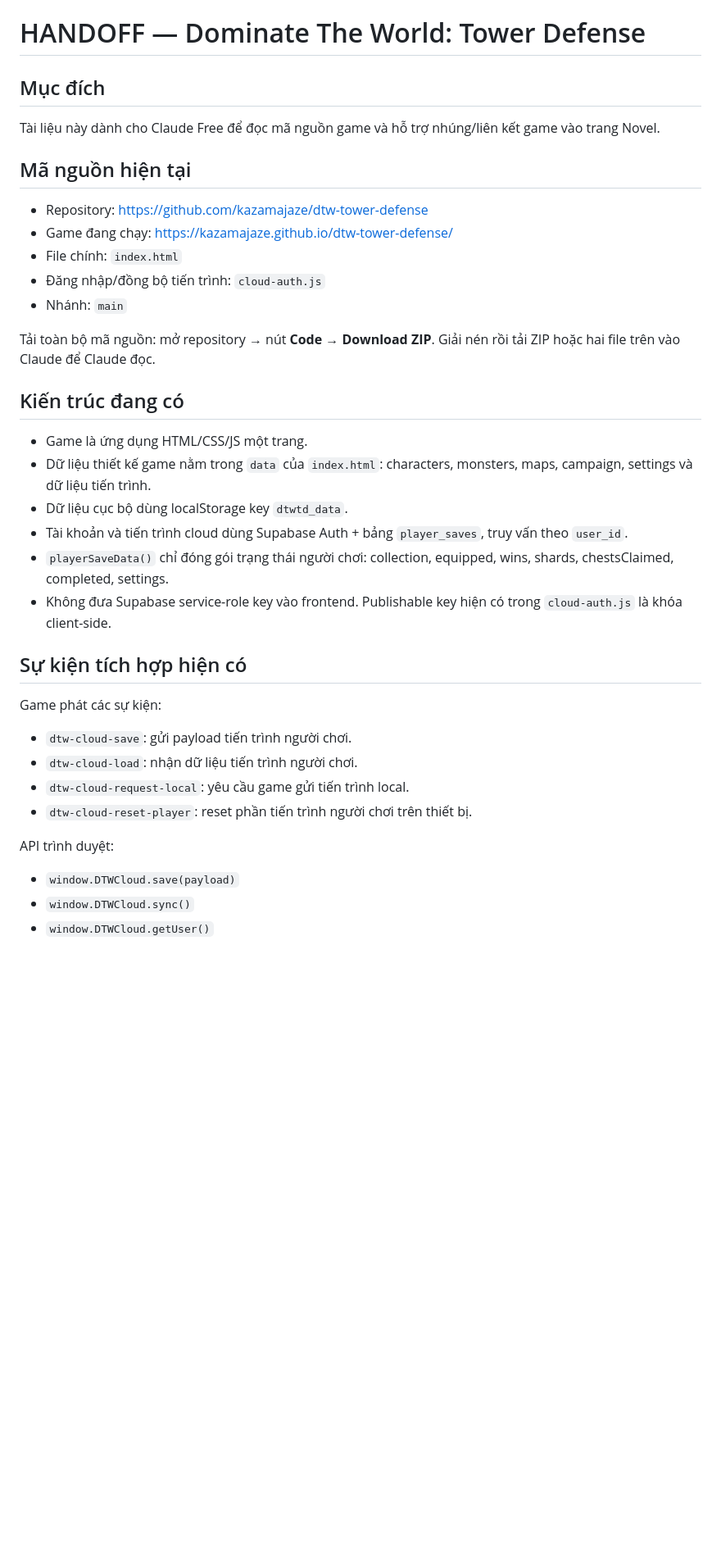
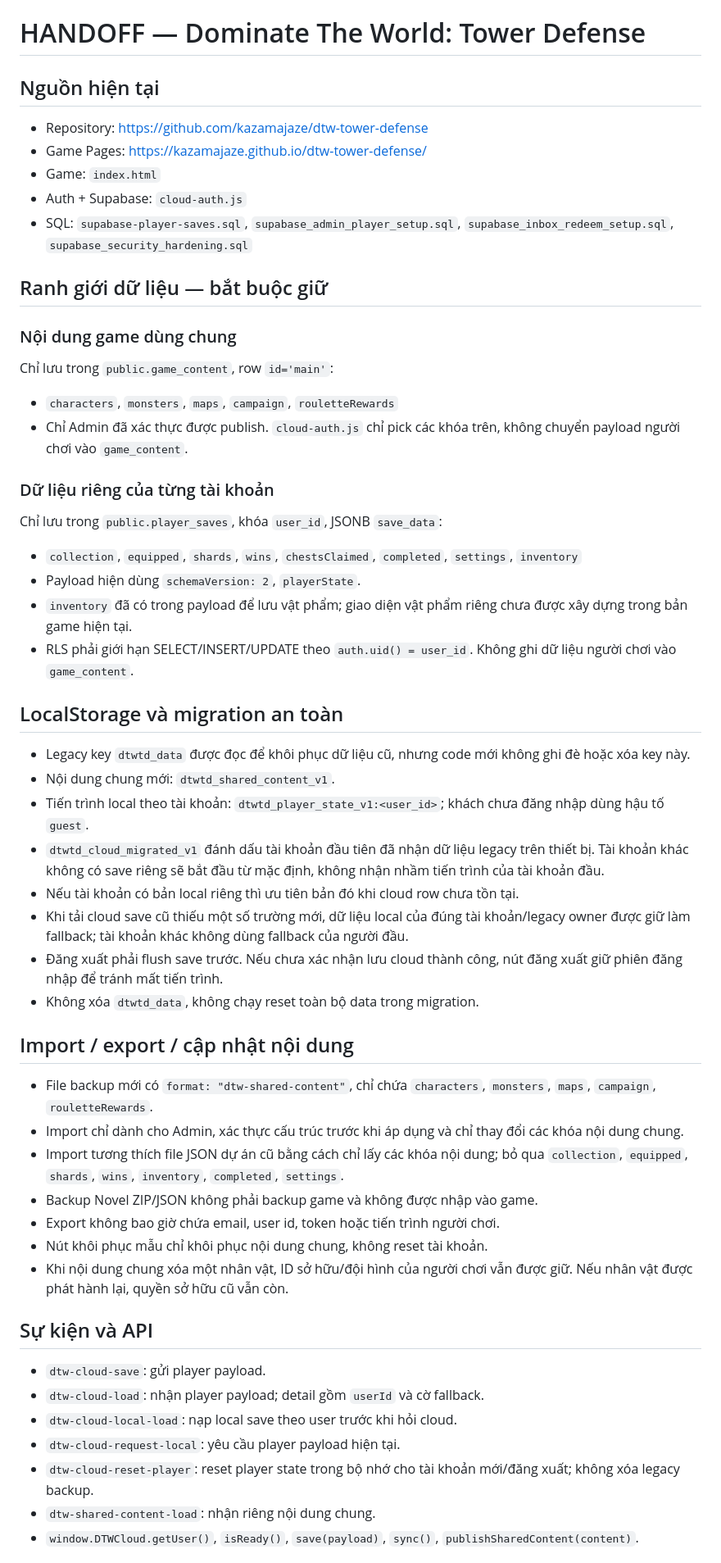
Before and after one commit to kazamajaze/dtw-tower-defense, a Markdown page: HANDOFF_FOR_CLAUDE.md, the part around one of its changes. Shown at 82% size. GitHub-like rendering; blank space fills up the shorter version.

Commit message:
Document separated player saves and safe migration

```diff
--- a/HANDOFF_FOR_CLAUDE.md
+++ b/HANDOFF_FOR_CLAUDE.md
@@ -1,34 +1,50 @@
 # HANDOFF — Dominate The World: Tower Defense
 
-## Mục đích
-Tài liệu này dành cho Claude Free để đọc mã nguồn game và hỗ trợ nhúng/liên kết game vào trang Novel.
+## Nguồn hiện tại
+- Repository: https://github.com/kazamajaze/dtw-tower-defense
+- Game Pages: https://kazamajaze.github.io/dtw-tower-defense/
+- Game: `index.html`
+- Auth + Supabase: `cloud-auth.js`
+- SQL: `supabase-player-saves.sql`, `supabase_admin_player_setup.sql`, `supabase_inbox_redeem_setup.sql`, `supabase_security_hardening.sql`
 
-## Mã nguồn hiện tại
-- Repository: https://github.com/kazamajaze/dtw-tower-defense
-- Game đang chạy: https://kazamajaze.github.io/dtw-tower-defense/
-- File chính: `index.html`
-- Đăng nhập/đồng bộ tiến trình: `cloud-auth.js`
-- Nhánh: `main`
+## Ranh giới dữ liệu — bắt buộc giữ
+### Nội dung game dùng chung
+Chỉ lưu trong `public.game_content`, row `id='main'`:
+- `characters`, `monsters`, `maps`, `campaign`, `rouletteRewards`
+- Chỉ Admin đã xác thực được publish. `cloud-auth.js` chỉ pick các khóa trên, không chuyển payload người chơi vào `game_content`.
 
-Tải toàn bộ mã nguồn: mở repository → nút **Code** → **Download ZIP**. Giải nén rồi tải ZIP hoặc hai file trên vào Claude để Claude đọc.
+### Dữ liệu riêng của từng tài khoản
+Chỉ lưu trong `public.player_saves`, khóa `user_id`, JSONB `save_data`:
+- `collection`, `equipped`, `shards`, `wins`, `chestsClaimed`, `completed`, `settings`, `inventory`
+- Payload hiện dùng `schemaVersion: 2`, `playerState`.
+- `inventory` đã có trong payload để lưu vật phẩm; giao diện vật phẩm riêng chưa được xây dựng trong bản game hiện tại.
+- RLS phải giới hạn SELECT/INSERT/UPDATE theo `auth.uid() = user_id`. Không ghi dữ liệu người chơi vào `game_content`.
 
-## Kiến trúc đang có
-- Game là ứng dụng HTML/CSS/JS một trang.
-- Dữ liệu thiết kế game nằm trong `data` của `index.html`: characters, monsters, maps, campaign, settings và dữ liệu tiến trình.
-- Dữ liệu cục bộ dùng localStorage key `dtwtd_data`.
-- Tài khoản và tiến trình cloud dùng Supabase Auth + bảng `player_saves`, truy vấn theo `user_id`.
-- `playerSaveData()` chỉ đóng gói trạng thái người chơi: collection, equipped, wins, shards, chestsClaimed, completed, settings.
-- Không đưa Supabase service-role key vào frontend. Publishable key hiện có trong `cloud-auth.js` là khóa client-side.
+## LocalStorage và migration an toàn
+- Legacy key `dtwtd_data` được đọc để khôi phục dữ liệu cũ, nhưng code mới không ghi đè hoặc xóa key này.
+- Nội dung chung mới: `dtwtd_shared_content_v1`.
+- Tiến trình local theo tài khoản: `dtwtd_player_state_v1:<user_id>`; khách chưa đăng nhập dùng hậu tố `guest`.
+- `dtwtd_cloud_migrated_v1` đánh dấu tài khoản đầu tiên đã nhận dữ liệu legacy trên thiết bị. Tài khoản khác không có save riêng sẽ bắt đầu từ mặc định, không nhận nhầm tiến trình của tài khoản đầu.
+- Nếu tài khoản có bản local riêng thì ưu tiên bản đó khi cloud row chưa tồn tại.
+- Khi tải cloud save cũ thiếu một số trường mới, dữ liệu local của đúng tài khoản/legacy owner được giữ làm fallback; tài khoản khác không dùng fallback của người đầu.
+- Đăng xuất phải flush save trước. Nếu chưa xác nhận lưu cloud thành công, nút đăng xuất giữ phiên đăng nhập để tránh mất tiến trình.
+- Không xóa `dtwtd_data`, không chạy reset toàn bộ data trong migration.
 
-## Sự kiện tích hợp hiện có
-Game phát các sự kiện:
-- `dtw-cloud-save`: gửi payload tiến trình người chơi.
-- `dtw-cloud-load`: nhận dữ liệu tiến trình người chơi.
-- `dtw-cloud-request-local`: yêu cầu game gửi tiến trình local.
-- `dtw-cloud-reset-player`: reset phần tiến trình người chơi trên thiết bị.
+## Import / export / cập nhật nội dung
+- File backup mới có `format: "dtw-shared-content"`, chỉ chứa `characters`, `monsters`, `maps`, `campaign`, `rouletteRewards`.
+- Import chỉ dành cho Admin, xác thực cấu trúc trước khi áp dụng và chỉ thay đổi các khóa nội dung chung.
+- Import tương thích file JSON dự án cũ bằng cách chỉ lấy các khóa nội dung; bỏ qua `collection`, `equipped`, `shards`, `wins`, `inventory`, `completed`, `settings`.
+- Backup Novel ZIP/JSON không phải backup game và không được nhập vào game.
+- Export không bao giờ chứa email, user id, token hoặc tiến trình người chơi.
+- Nút khôi phục mẫu chỉ khôi phục nội dung chung, không reset tài khoản.
+- Khi nội dung chung xóa một nhân vật, ID sở hữu/đội hình của người chơi vẫn được giữ. Nếu nhân vật được phát hành lại, quyền sở hữu cũ vẫn còn.
 
-API trình duyệt:
-- `window.DTWCloud.save(payload)`
-- `window.DTWCloud.sync()`
-- `window.DTWCloud.getUser()`
+## Sự kiện và API
+- `dtw-cloud-save`: gửi player payload.
+- `dtw-cloud-load`: nhận player payload; detail gồm `userId` và cờ fallback.
+- `dtw-cloud-local-load`: nạp local save theo user trước khi hỏi cloud.
+- `dtw-cloud-request-local`: yêu cầu player payload hiện tại.
+- `dtw-cloud-reset-player`: reset player state trong bộ nhớ cho tài khoản mới/đăng xuất; không xóa legacy backup.
+- `dtw-shared-content-load`: nhận riêng nội dung chung.
+- `window.DTWCloud.getUser()`, `isReady()`, `save(payload)`, `sync()`, `publishSharedContent(content)`.
 
```
Also changed, not shown: other parts of HANDOFF_FOR_CLAUDE.md (+20 -30 lines).
